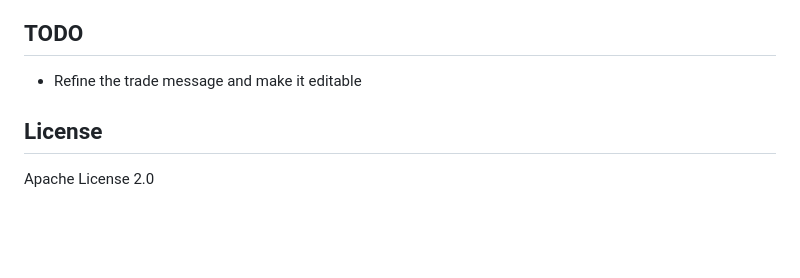
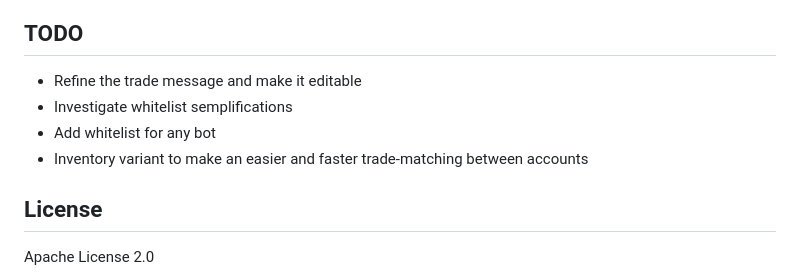
Before and after one commit to dotechin/UniqueItemTransferPlugin, a Markdown page: README.md, the part around the change. Rendered like a GitHub page; blank space fills up the shorter version.

```diff
--- a/README.md
+++ b/README.md
@@ -183,6 +183,9 @@ dotnet build -c Release
 ## TODO
 
 - Refine the trade message and make it editable
+- Investigate whitelist semplifications
+- Add whitelist for any bot
+- Inventory variant to make an easier and faster trade-matching between accounts
 
 ## License
 
```
